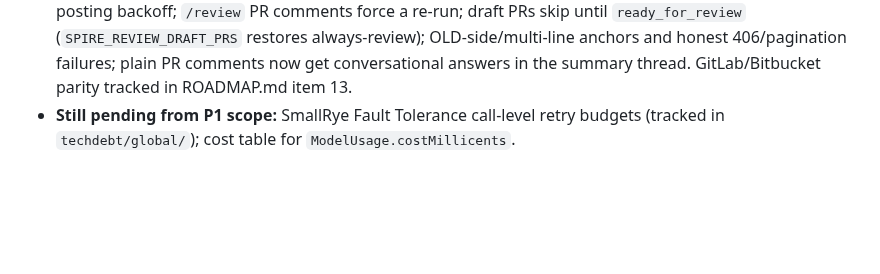
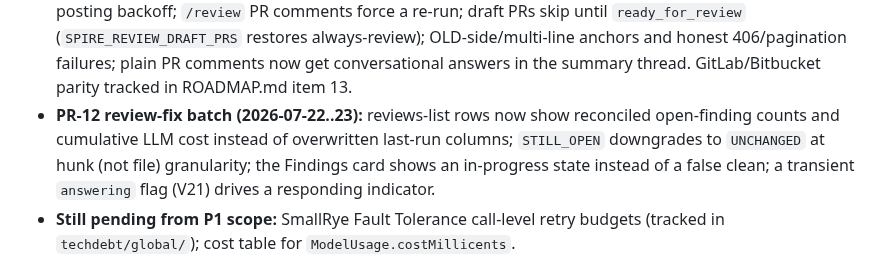
Before and after one commit to artyomsv/code-spire, a Markdown page: CLAUDE.md, the part around the change. Drawn GitHub-style; blank space fills up the shorter version.

Commit message:
Document the PR-12 review fixes

```diff
--- a/CLAUDE.md
+++ b/CLAUDE.md
@@ -118,6 +118,10 @@ The design is fully specified in `docs/` — **treat those files as the source o
   until `ready_for_review` (`SPIRE_REVIEW_DRAFT_PRS` restores always-review); OLD-side/multi-line
   anchors and honest 406/pagination failures; plain PR comments now get conversational answers in
   the summary thread. GitLab/Bitbucket parity tracked in ROADMAP.md item 13.
+- **PR-12 review-fix batch (2026-07-22..23):** reviews-list rows now show reconciled open-finding
+  counts and cumulative LLM cost instead of overwritten last-run columns; `STILL_OPEN` downgrades
+  to `UNCHANGED` at hunk (not file) granularity; the Findings card shows an in-progress state
+  instead of a false clean; a transient `answering` flag (V21) drives a responding indicator.
 - **Still pending from P1 scope:** SmallRye Fault Tolerance call-level retry budgets (tracked
   in `techdebt/global/`); cost table for `ModelUsage.costMillicents`.
 
```
Also changed, not shown: docs/EVENT-MODEL.md (+12 -8 lines).
